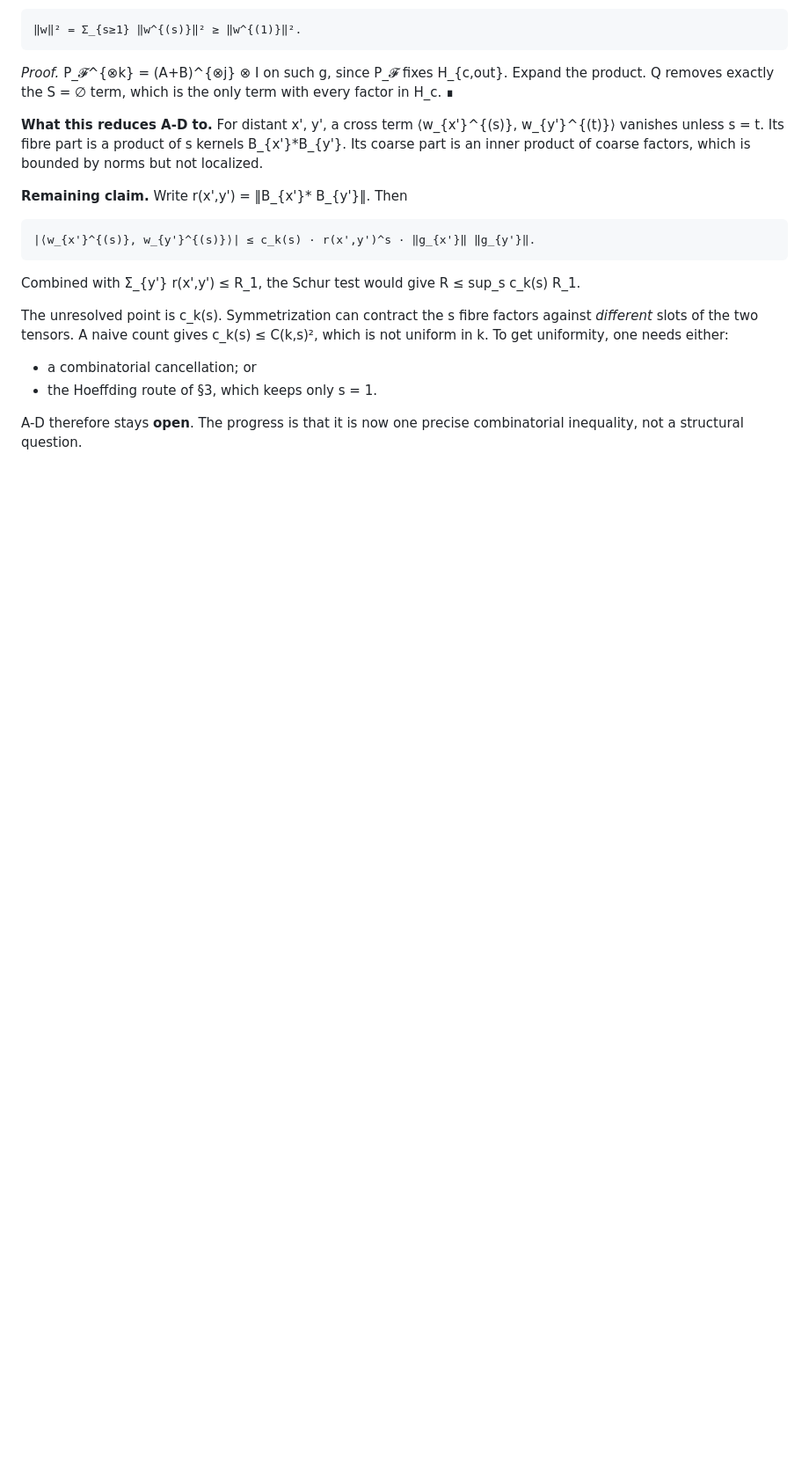
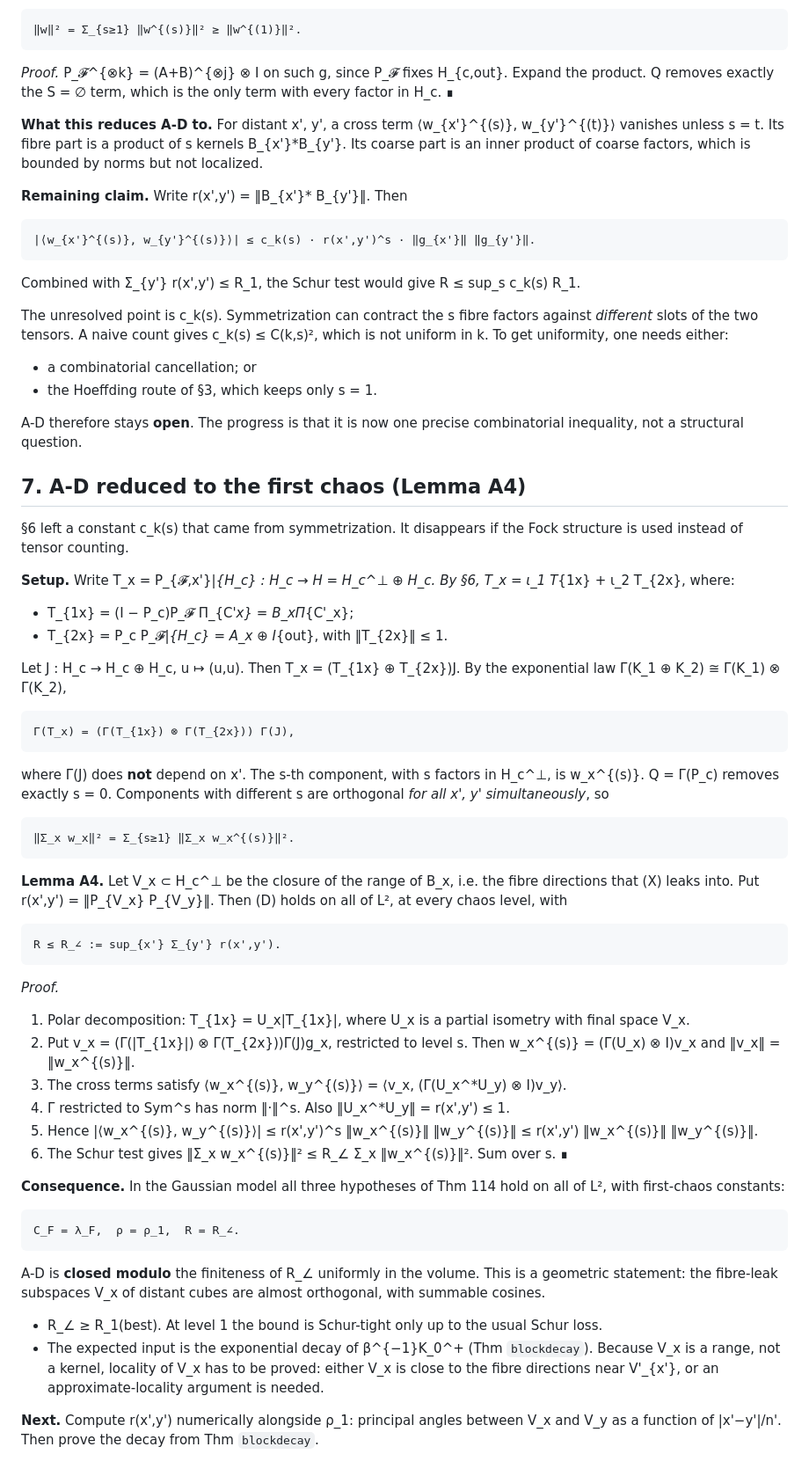
Before and after one commit to creelie/4Y-M, a Markdown page: strong-coupling/forest/A_GAUSSIAN_FIBRE_4D.md, the part around one of its changes. Shown at 88% size. Drawn GitHub-style; blank space fills up the shorter version.

Commit message:
A: Lemma A4, (D) on all of L^2 reduces to a first-chaos angle sum
Co-Authored-By: Claude Opus 5.5 <noreply@anthropic.com>

```diff
--- a/strong-coupling/forest/A_GAUSSIAN_FIBRE_4D.md
+++ b/strong-coupling/forest/A_GAUSSIAN_FIBRE_4D.md
@@ -131,3 +131,42 @@ The unresolved point is c_k(s). Symmetrization can contract the s fibre factors
 - the Hoeffding route of §3, which keeps only s = 1.
 
 A-D therefore stays **open**. The progress is that it is now one precise combinatorial inequality, not a structural question.
+
+## 7. A-D reduced to the first chaos (Lemma A4)
+
+§6 left a constant c_k(s) that came from symmetrization. It disappears if the Fock structure is used instead of tensor counting.
+
+**Setup.** Write T_x = P_{𝓕,x'}|_{H_c} : H_c → H = H_c^⊥ ⊕ H_c. By §6, T_x = ι_1 T_{1x} + ι_2 T_{2x}, where:
+- T_{1x} = (I − P_c)P_𝓕 Π_{C'_x} = B_xΠ_{C'_x};
+- T_{2x} = P_c P_𝓕|_{H_c} = A_x ⊕ I_{out}, with ‖T_{2x}‖ ≤ 1.
+
+Let J : H_c → H_c ⊕ H_c, u ↦ (u,u). Then T_x = (T_{1x} ⊕ T_{2x})J. By the exponential law Γ(K_1 ⊕ K_2) ≅ Γ(K_1) ⊗ Γ(K_2),
+
+    Γ(T_x) = (Γ(T_{1x}) ⊗ Γ(T_{2x})) Γ(J),
+
+where Γ(J) does **not** depend on x'. The s-th component, with s factors in H_c^⊥, is w_x^{(s)}. Q = Γ(P_c) removes exactly s = 0. Components with different s are orthogonal *for all x', y' simultaneously*, so
+
+    ‖Σ_x w_x‖² = Σ_{s≥1} ‖Σ_x w_x^{(s)}‖².
+
+**Lemma A4.** Let V_x ⊂ H_c^⊥ be the closure of the range of B_x, i.e. the fibre directions that (X) leaks into. Put r(x',y') = ‖P_{V_x} P_{V_y}‖. Then (D) holds on all of L², at every chaos level, with
+
+    R ≤ R_∠ := sup_{x'} Σ_{y'} r(x',y').
+
+*Proof.*
+1. Polar decomposition: T_{1x} = U_x|T_{1x}|, where U_x is a partial isometry with final space V_x.
+2. Put v_x = (Γ(|T_{1x}|) ⊗ Γ(T_{2x}))Γ(J)g_x, restricted to level s. Then w_x^{(s)} = (Γ(U_x) ⊗ I)v_x and ‖v_x‖ = ‖w_x^{(s)}‖.
+3. The cross terms satisfy ⟨w_x^{(s)}, w_y^{(s)}⟩ = ⟨v_x, (Γ(U_x^*U_y) ⊗ I)v_y⟩.
+4. Γ restricted to Sym^s has norm ‖·‖^s. Also ‖U_x^*U_y‖ = r(x',y') ≤ 1.
+5. Hence |⟨w_x^{(s)}, w_y^{(s)}⟩| ≤ r(x',y')^s ‖w_x^{(s)}‖ ‖w_y^{(s)}‖ ≤ r(x',y') ‖w_x^{(s)}‖ ‖w_y^{(s)}‖.
+6. The Schur test gives ‖Σ_x w_x^{(s)}‖² ≤ R_∠ Σ_x ‖w_x^{(s)}‖². Sum over s. ∎
+
+**Consequence.** In the Gaussian model all three hypotheses of Thm 114 hold on all of L², with first-chaos constants:
+
+    C_F = λ_F,  ρ = ρ_1,  R = R_∠.
+
+A-D is **closed modulo** the finiteness of R_∠ uniformly in the volume. This is a geometric statement: the fibre-leak subspaces V_x of distant cubes are almost orthogonal, with summable cosines.
+
+- R_∠ ≥ R_1(best). At level 1 the bound is Schur-tight only up to the usual Schur loss.
+- The expected input is the exponential decay of β^{−1}K_0^+ (Thm `blockdecay`). Because V_x is a range, not a kernel, locality of V_x has to be proved: either V_x is close to the fibre directions near V'_{x'}, or an approximate-locality argument is needed.
+
+**Next.** Compute r(x',y') numerically alongside ρ_1: principal angles between V_x and V_y as a function of |x'−y'|/n'. Then prove the decay from Thm `blockdecay`.
```
Also changed, not shown: other parts of strong-coupling/forest/A_GAUSSIAN_FIBRE_4D.md (+1 -1 lines), strong-coupling/CLAY_NEXT_DIRECTIONS.md (+1 -0 lines).
